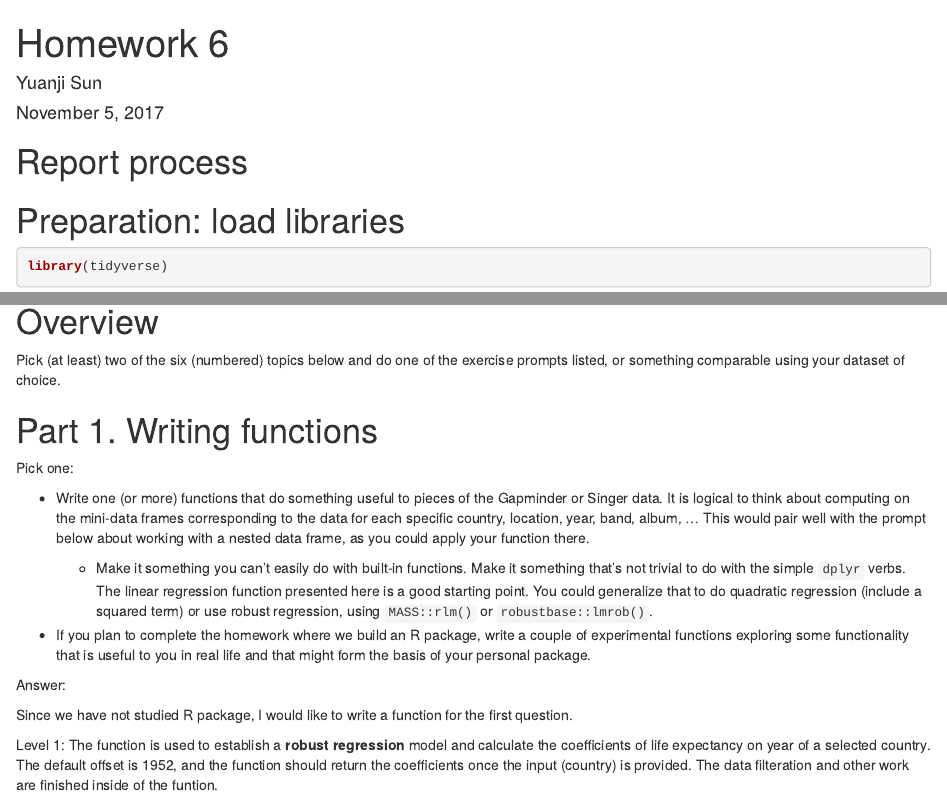
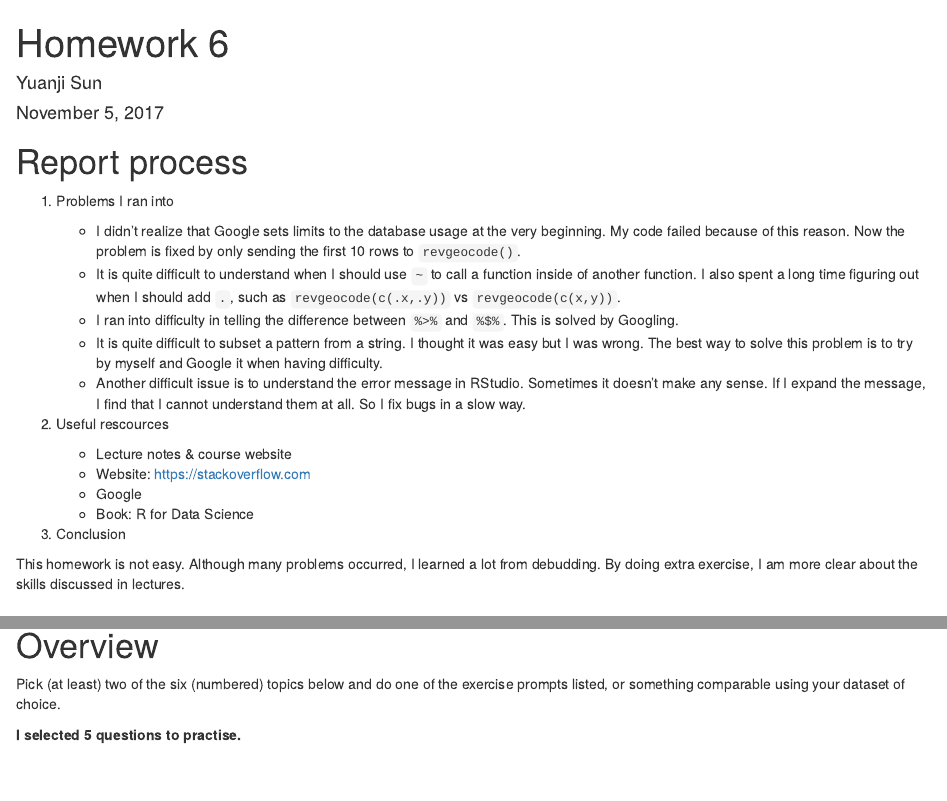
Before and after one commit to yuanjisun/STAT547-hw-Sun-Yuanji, an R Markdown document (hw06/hw06.Rmd): the page in a window 1100 px wide, from its top, and a second part further down, joined at a grey line. Rendered offline with R 4.5, knitr and Pandoc, with nearby package versions; code that draws random numbers runs with fixed seeds of ours; some code elsewhere in the file could not run offline; the gapminder table comes from the copy in Python's plotly package.

Commit message:
hw06 Commit 5

```diff
--- a/hw06/hw06.Rmd
+++ b/hw06/hw06.Rmd
@@ -5,11 +5,24 @@ date: "November 5, 2017"
 output: html_document
 ---
 # Report process
+1. Problems I ran into
 
+    - I didn't realize that Google sets limits to the database usage at the very beginning. My code failed because of this reason. Now the problem is fixed by only sending the first 10 rows to `revgeocode()`.
+    - It is quite difficult to understand when I should use `~` to call a function inside of another function. I also spent a long time figuring out when I should add `.`, such as `revgeocode(c(.x,.y))` vs `revgeocode(c(x,y))`.
+    - I ran into difficulty in telling the difference between `%>%` and `%$%`. This is solved by Googling.
+    - It is quite difficult to subset a pattern from a string. I thought it was easy but I was wrong. The best way to solve this problem is to try by myself and Google it when having difficulty.
+    - Another difficult issue is to understand the error message in RStudio. Sometimes it doesn't make any sense. If I expand the message, I find that I cannot understand them at all. So I fix bugs in a slow way.
 
+2. Useful rescources
 
+    - Lecture notes & course website
+    - Website: https://stackoverflow.com
+    - Google
+    - Book: R for Data Science
 
+3. Conclusion
 
+This homework is not easy. Although many problems occurred, I learned a lot from debudding. By doing extra exercise, I am more clear about the skills discussed in lectures.
 
 
 # Preparation: load libraries
@@ -26,6 +39,8 @@ library(robustbase)
 
 # Overview
 Pick (at least) two of the six (numbered) topics below and do one of the exercise prompts listed, or something comparable using your dataset of choice.
+
+__I selected 5 questions to practise.__
 
 # Part 1. Writing functions
 Pick one:
```
Also changed, not shown: hw06/README.md, hw06/hw06.html, hw06/hw06.Rmd (6 more changed lines).
